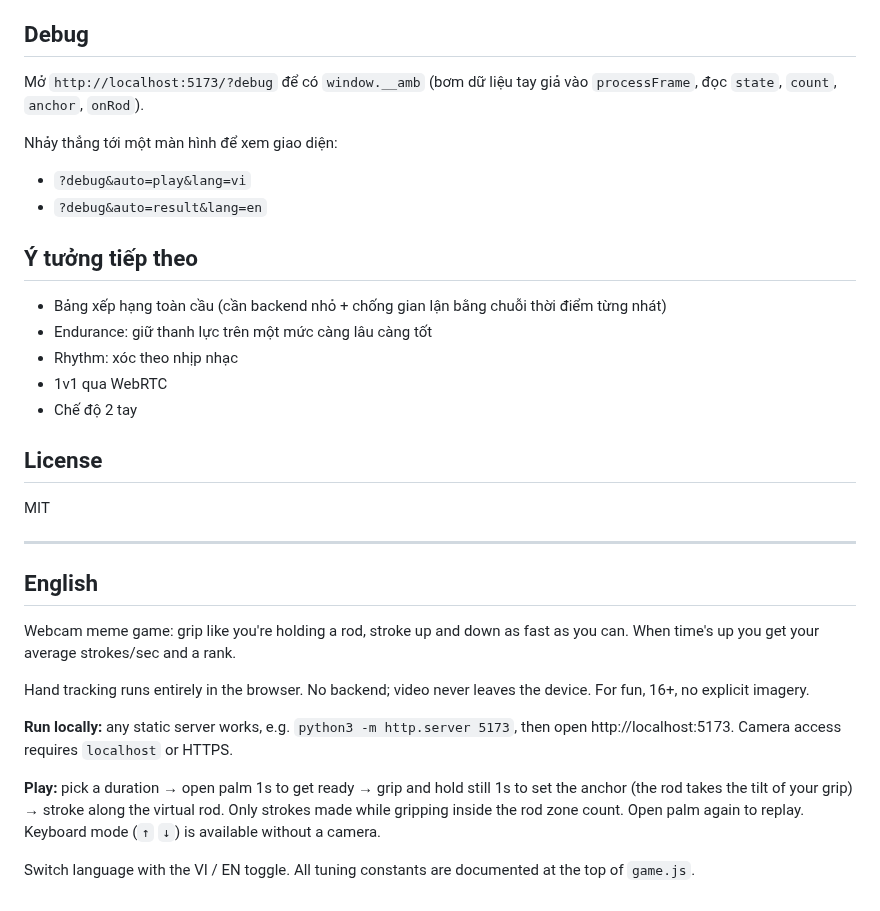
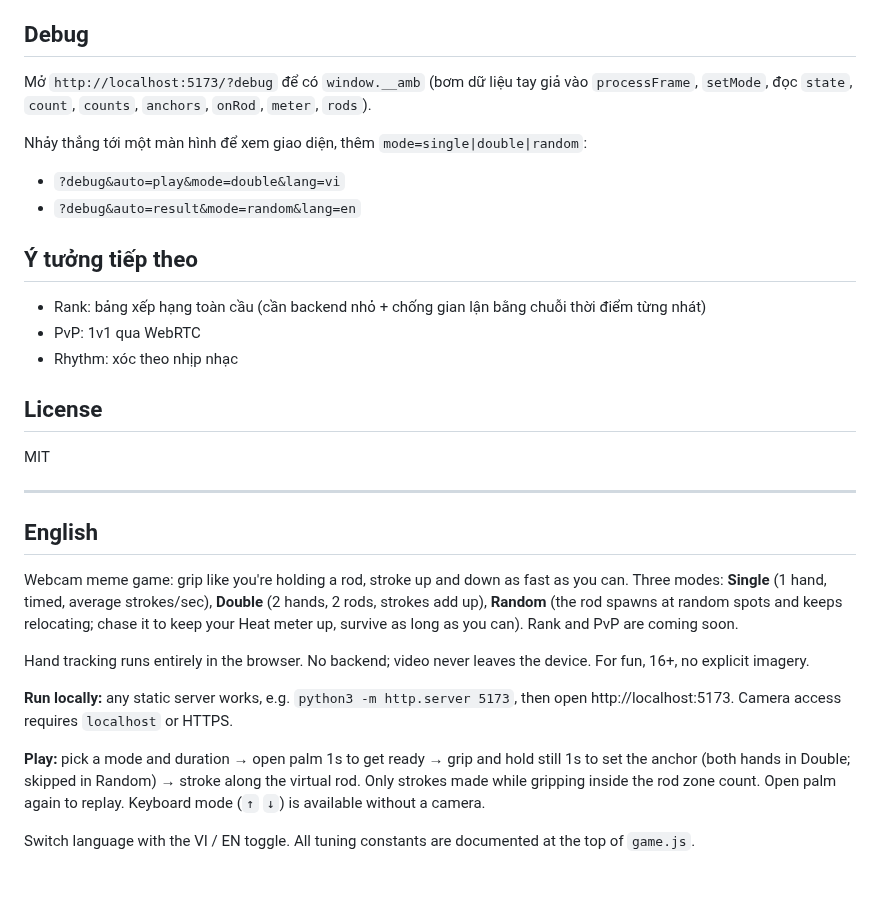
Before and after one commit to NBaHao/ambatukam-game, a Markdown page: README.md, the part around one of its changes. GitHub-like rendering.

```diff
--- a/README.md
+++ b/README.md
@@ -74,20 +87,18 @@ Có tiếng Việt và tiếng Anh, chuyển bằng nút VI / EN. Toàn bộ chu
 
 ## Debug
 
-Mở `http://localhost:5173/?debug` để có `window.__amb` (bơm dữ liệu tay giả vào `processFrame`, đọc `state`, `count`, `anchor`, `onRod`).
+Mở `http://localhost:5173/?debug` để có `window.__amb` (bơm dữ liệu tay giả vào `processFrame`, `setMode`, đọc `state`, `count`, `counts`, `anchors`, `onRod`, `meter`, `rods`).
 
-Nhảy thẳng tới một màn hình để xem giao diện:
+Nhảy thẳng tới một màn hình để xem giao diện, thêm `mode=single|double|random`:
 
-- `?debug&auto=play&lang=vi`
-- `?debug&auto=result&lang=en`
+- `?debug&auto=play&mode=double&lang=vi`
+- `?debug&auto=result&mode=random&lang=en`
 
 ## Ý tưởng tiếp theo
 
-- Bảng xếp hạng toàn cầu (cần backend nhỏ + chống gian lận bằng chuỗi thời điểm từng nhát)
-- Endurance: giữ thanh lực trên một mức càng lâu càng tốt
+- Rank: bảng xếp hạng toàn cầu (cần backend nhỏ + chống gian lận bằng chuỗi thời điểm từng nhát)
+- PvP: 1v1 qua WebRTC
 - Rhythm: xóc theo nhịp nhạc
-- 1v1 qua WebRTC
-- Chế độ 2 tay
 
 ## License
 
@@ -97,12 +108,12 @@ MIT
 
 ## English
 
-Webcam meme game: grip like you're holding a rod, stroke up and down as fast as you can. When time's up you get your average strokes/sec and a rank.
+Webcam meme game: grip like you're holding a rod, stroke up and down as fast as you can. Three modes: **Single** (1 hand, timed, average strokes/sec), **Double** (2 hands, 2 rods, strokes add up), **Random** (the rod spawns at random spots and keeps relocating; chase it to keep your Heat meter up, survive as long as you can). Rank and PvP are coming soon.
 
 Hand tracking runs entirely in the browser. No backend; video never leaves the device. For fun, 16+, no explicit imagery.
 
 **Run locally:** any static server works, e.g. `python3 -m http.server 5173`, then open http://localhost:5173. Camera access requires `localhost` or HTTPS.
 
-**Play:** pick a duration → open palm 1s to get ready → grip and hold still 1s to set the anchor (the rod takes the tilt of your grip) → stroke along the virtual rod. Only strokes made while gripping inside the rod zone count. Open palm again to replay. Keyboard mode (`↑` `↓`) is available without a camera.
+**Play:** pick a mode and duration → open palm 1s to get ready → grip and hold still 1s to set the anchor (both hands in Double; skipped in Random) → stroke along the virtual rod. Only strokes made while gripping inside the rod zone count. Open palm again to replay. Keyboard mode (`↑` `↓`) is available without a camera.
 
 Switch language with the VI / EN toggle. All tuning constants are documented at the top of `game.js`.
```
Also changed, not shown: other parts of README.md (+18 -5 lines), docs/play.png, docs/result.png, docs/start.png, 3 other files.
